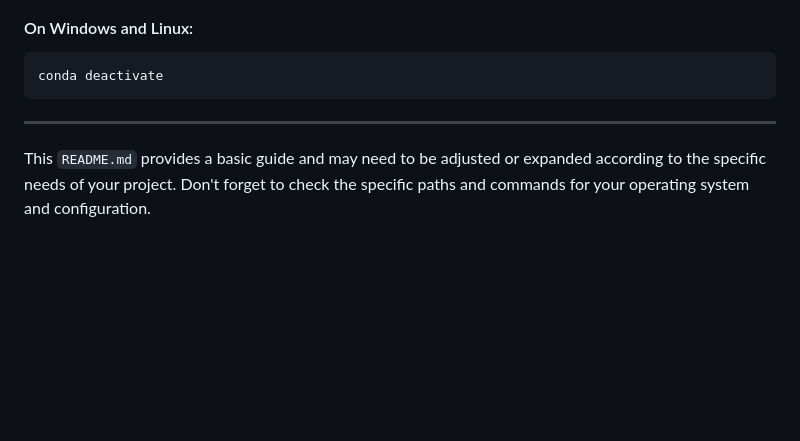
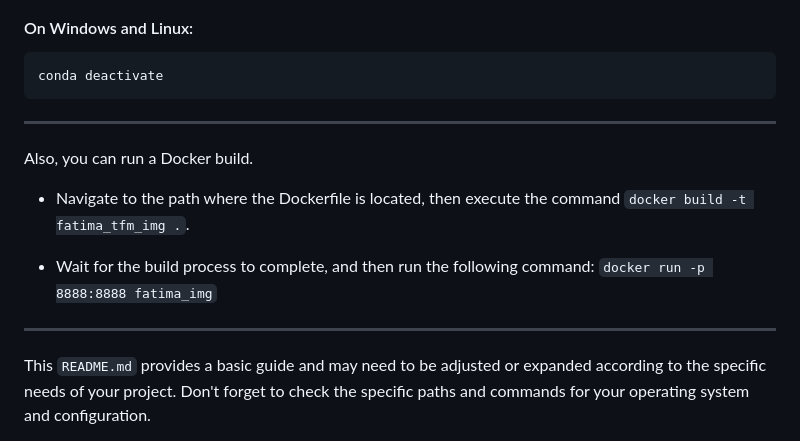
Before and after one commit to FatimaMHerrera/tfm_fatimamh, a Markdown page: README.md, the part around the change. Rendered like a GitHub page; blank space fills up the shorter version.

Commit message:
Update README.md > Dockerfile

````diff
--- a/README.md
+++ b/README.md
@@ -117,9 +117,16 @@ deactivate
 ```bash
 conda deactivate
 ```
+---
+
+Also, you can run a Docker build.
+
+- Navigate to the path where the Dockerfile is located, then execute the command `docker build -t fatima_tfm_img .`.
+
+- Wait for the build process to complete, and then run the following command: `docker run -p 8888:8888 fatima_img`
+
 
 ---
-
 This `README.md` provides a basic guide and may need to be adjusted or expanded according to the specific needs of your project. Don't forget to check the specific paths and commands for your operating system and configuration.
 
 
````
